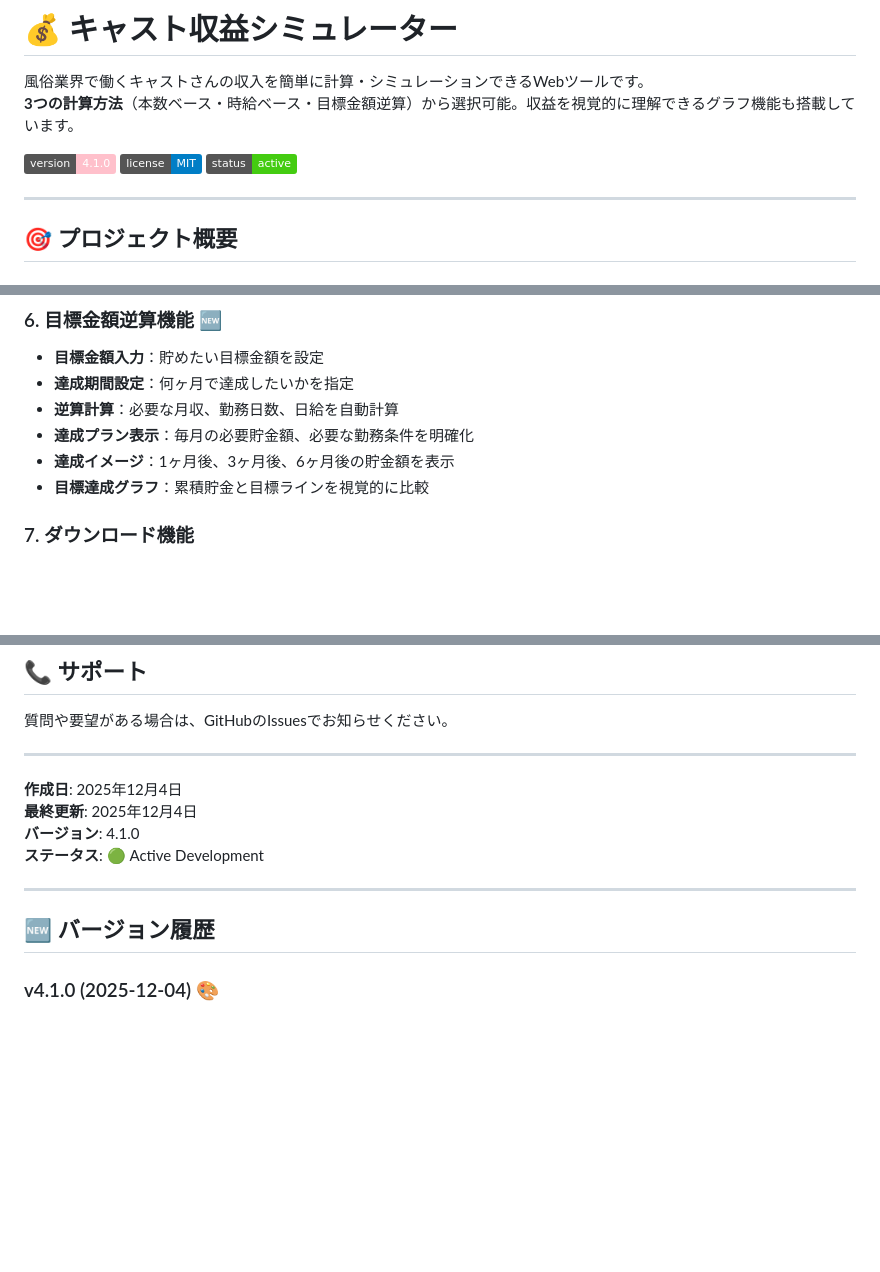
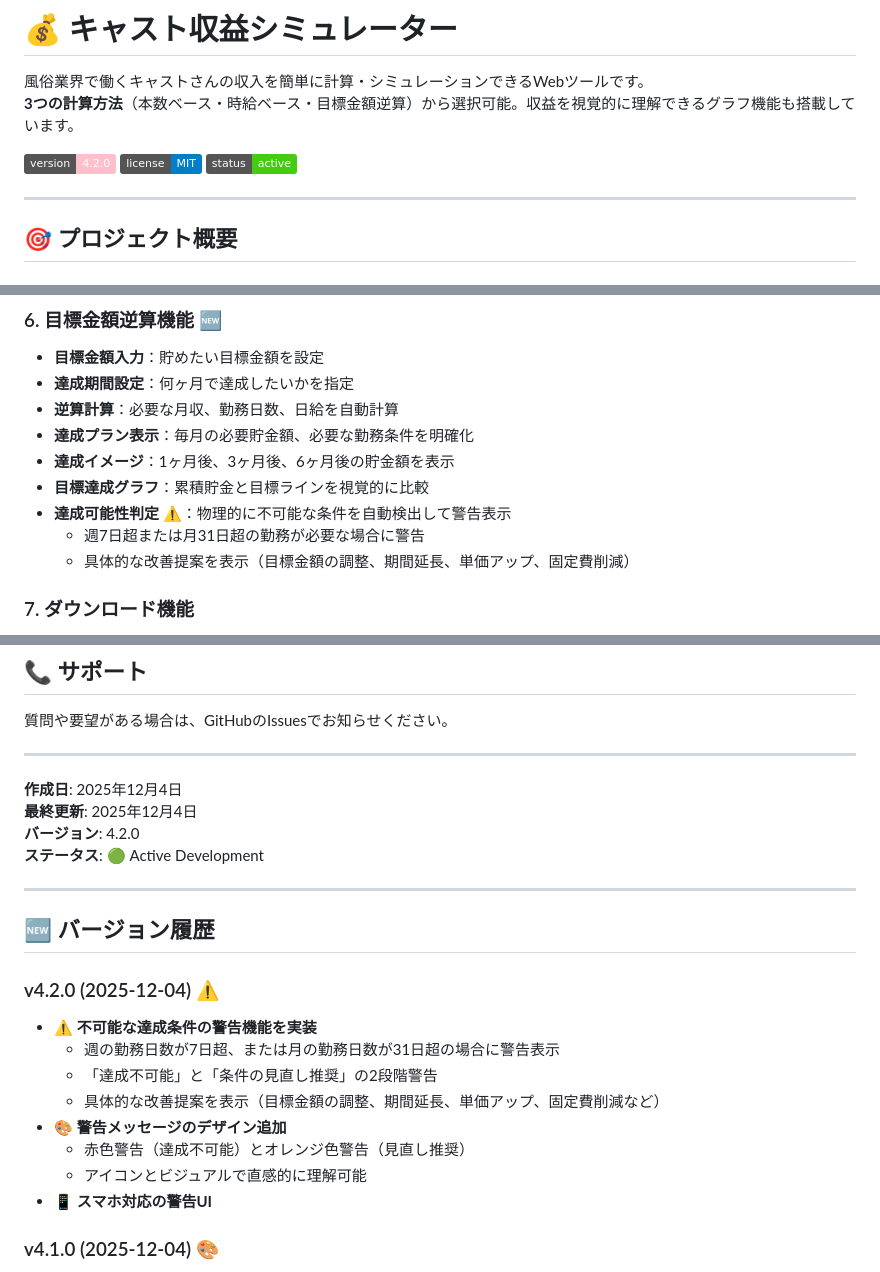
Before and after one commit to Rispondere/simulator-New, a Markdown page: README.md, 3 parts joined by grey strips. GitHub-like rendering; badges without logos; blank space fills up the shorter version.

```diff
--- a/README.md
+++ b/README.md
@@ -3,7 +3,7 @@
 風俗業界で働くキャストさんの収入を簡単に計算・シミュレーションできるWebツールです。
 **3つの計算方法**（本数ベース・時給ベース・目標金額逆算）から選択可能。収益を視覚的に理解できるグラフ機能も搭載しています。
 
-![Version](https://img.shields.io/badge/version-4.1.0-pink)
+![Version](https://img.shields.io/badge/version-4.2.0-pink)
 ![License](https://img.shields.io/badge/license-MIT-blue)
 ![Status](https://img.shields.io/badge/status-active-success)
 
@@ -70,6 +71,9 @@
 - **達成プラン表示**：毎月の必要貯金額、必要な勤務条件を明確化
 - **達成イメージ**：1ヶ月後、3ヶ月後、6ヶ月後の貯金額を表示
 - **目標達成グラフ**：累積貯金と目標ラインを視覚的に比較
+- **達成可能性判定** ⚠️：物理的に不可能な条件を自動検出して警告表示
+  - 週7日超または月31日超の勤務が必要な場合に警告
+  - 具体的な改善提案を表示（目標金額の調整、期間延長、単価アップ、固定費削減）
 
 ### 7. ダウンロード機能
 - **Excel出力**：表形式でデータを整理してExcelファイルとして保存
@@ -398,12 +402,22 @@ MIT License - 自由に改変・再配布可能です
 
 **作成日**: 2025年12月4日
 **最終更新**: 2025年12月4日
-**バージョン**: 4.1.0
+**バージョン**: 4.2.0
 **ステータス**: 🟢 Active Development
 
 ---
 
 ## 🆕 バージョン履歴
+
+### v4.2.0 (2025-12-04) ⚠️
+- ⚠️ **不可能な達成条件の警告機能を実装**
+  - 週の勤務日数が7日超、または月の勤務日数が31日超の場合に警告表示
+  - 「達成不可能」と「条件の見直し推奨」の2段階警告
+  - 具体的な改善提案を表示（目標金額の調整、期間延長、単価アップ、固定費削減など）
+- 🎨 **警告メッセージのデザイン追加**
+  - 赤色警告（達成不可能）とオレンジ色警告（見直し推奨）
+  - アイコンとビジュアルで直感的に理解可能
+- 📱 **スマホ対応の警告UI**
 
 ### v4.1.0 (2025-12-04) 🎨
 - 💰 **すべての金額入力フィールドにカンマ区切り表示を実装**
```
Also changed, not shown: other parts of README.md (+1 -0 lines).
